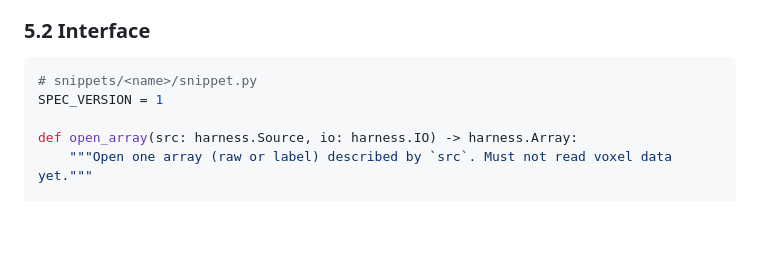
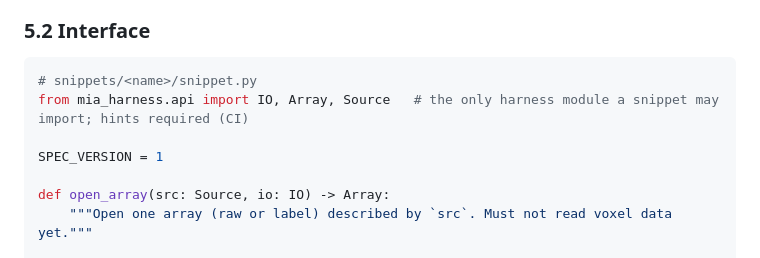
Before and after one commit to JaneliaSciComp/mia-workflow-prototype, a Markdown page: notes/mia-crops-spec.md, the part around the change. Rendered like a GitHub page; blank space fills up the shorter version.

Commit message:
spec: snippet interface shows the real mia_harness.api import; type hints required
Co-Authored-By: Claude Fable 5.1 <noreply@anthropic.com>

````diff
--- a/notes/mia-crops-spec.md
+++ b/notes/mia-crops-spec.md
@@ -186,9 +186,11 @@ mia-snippets/
 
 ```python
 # snippets/<name>/snippet.py
+from mia_harness.api import IO, Array, Source   # the only harness module a snippet may import; hints required (CI)
+
 SPEC_VERSION = 1
 
-def open_array(src: harness.Source, io: harness.IO) -> harness.Array:
+def open_array(src: Source, io: IO) -> Array:
     """Open one array (raw or label) described by `src`. Must not read voxel data yet."""
 
 class Array(Protocol):                     # defined in harness/api.py
````
